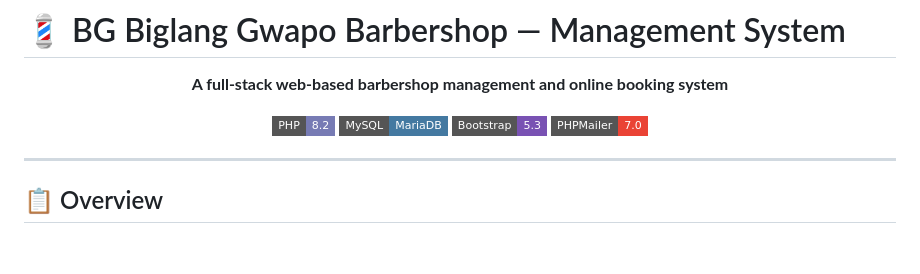
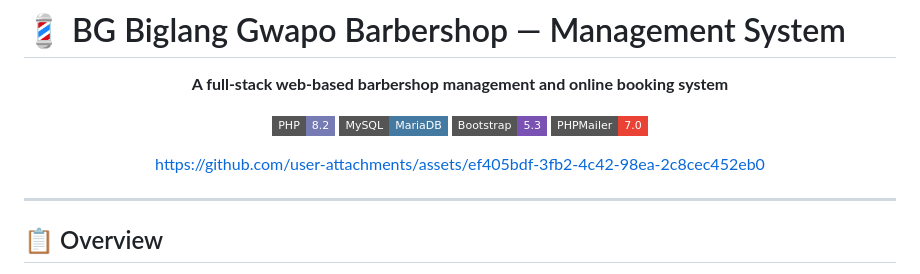
Before and after one commit to ronaldllamo26/barbershop-management-system, a Markdown page: README.md, the part around the change. Rendered like a GitHub page; badges without logos; blank space fills up the shorter version.

Commit message:
Add link to GitHub assets in README

```diff
--- a/README.md
+++ b/README.md
@@ -8,6 +8,10 @@
 ![MySQL](https://img.shields.io/badge/MySQL-MariaDB-4479A1?style=flat-square&logo=mysql&logoColor=white)
 ![Bootstrap](https://img.shields.io/badge/Bootstrap-5.3-7952B3?style=flat-square&logo=bootstrap&logoColor=white)
 ![PHPMailer](https://img.shields.io/badge/PHPMailer-7.0-EA4335?style=flat-square&logo=gmail&logoColor=white)
+
+
+https://github.com/user-attachments/assets/ef405bdf-3fb2-4c42-98ea-2c8cec452eb0
+
 
 </div>
 
```
